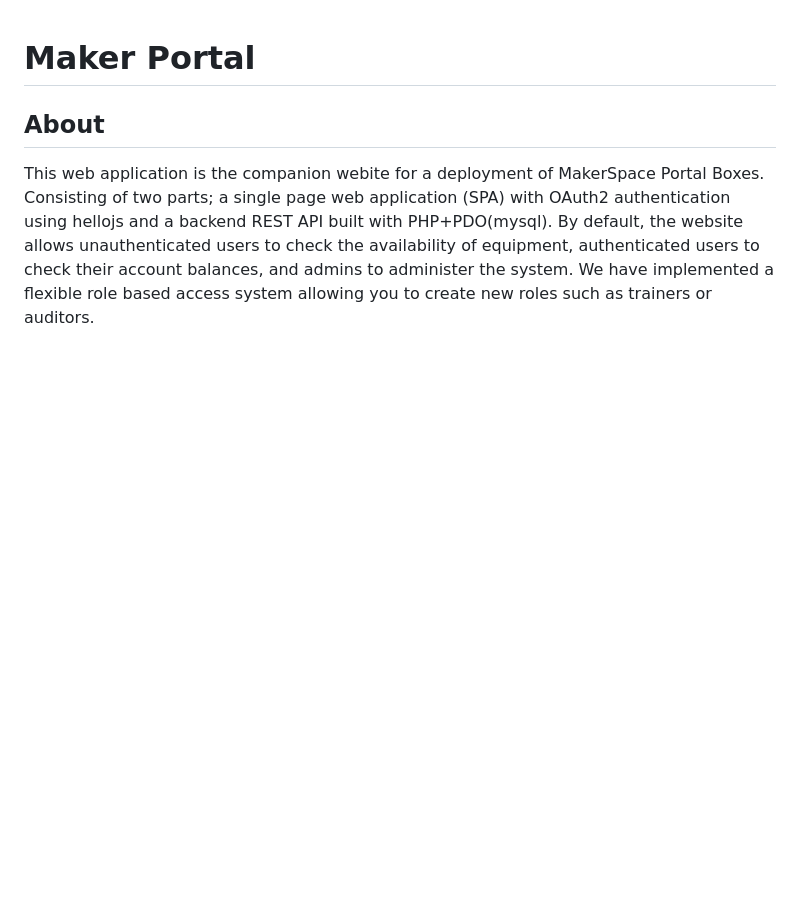
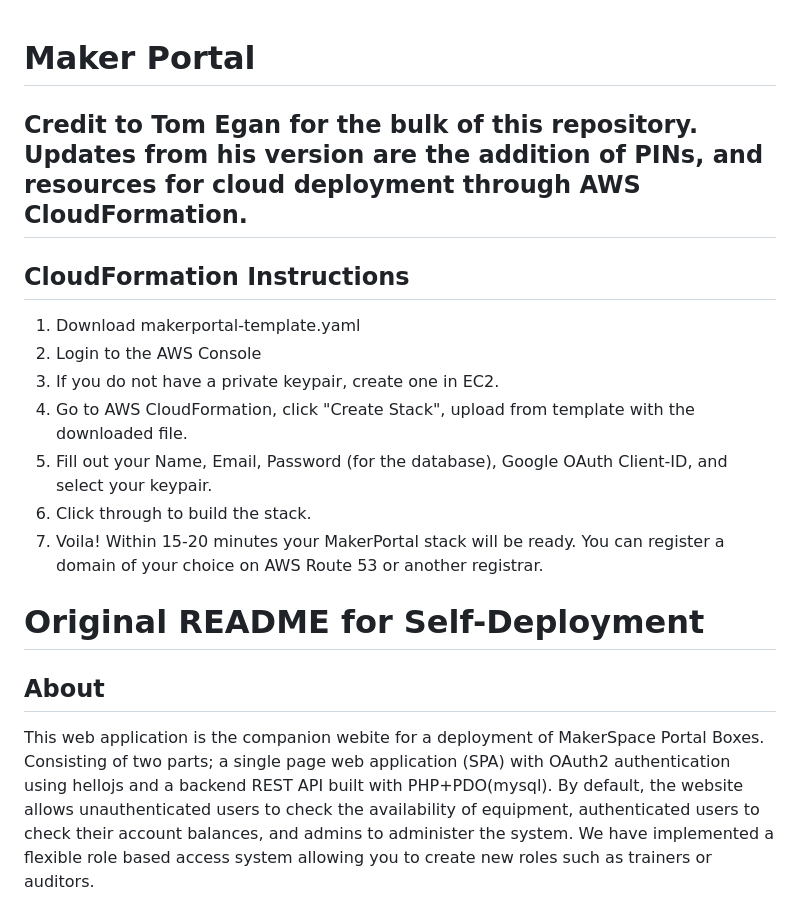
Before and after one commit to AxelAndrews/MakerportalSD, a Markdown page: portalbox/README.md, the part around the change. GitHub-like rendering; blank space fills up the shorter version.

```diff
--- a/portalbox/README.md
+++ b/portalbox/README.md
@@ -1,5 +1,16 @@
 # Maker Portal
+## Credit to Tom Egan for the bulk of this repository. Updates from his version are the addition of PINs, and resources for cloud deployment through AWS CloudFormation.
 
+## CloudFormation Instructions
+1. Download makerportal-template.yaml
+2. Login to the AWS Console
+3. If you do not have a private keypair, create one in EC2.
+4. Go to AWS CloudFormation, click "Create Stack", upload from template with the downloaded file.
+5. Fill out your Name, Email, Password (for the database), Google OAuth Client-ID, and select your keypair.
+6. Click through to build the stack.
+7. Voila! Within 15-20 minutes your MakerPortal stack will be ready. You can register a domain of your choice on AWS Route 53 or another registrar.
+
+# Original README for Self-Deployment
 ## About
 This web application is the companion webite for a deployment of MakerSpace Portal Boxes. Consisting of two parts; a single page web application (SPA) with OAuth2 authentication using hellojs and a backend REST API built with PHP+PDO(mysql). By default, the website allows unauthenticated users to check the availability of equipment, authenticated users to check their account balances, and admins to administer the system. We have implemented a flexible role based access system allowing you to create new roles such as trainers or auditors.
 
```
